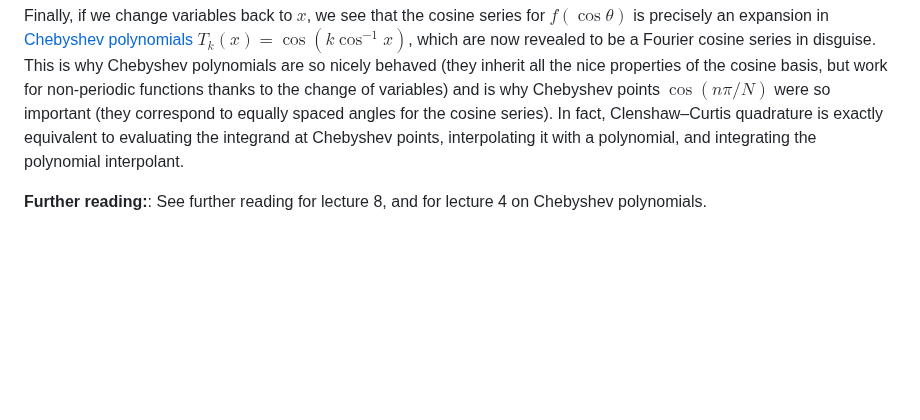
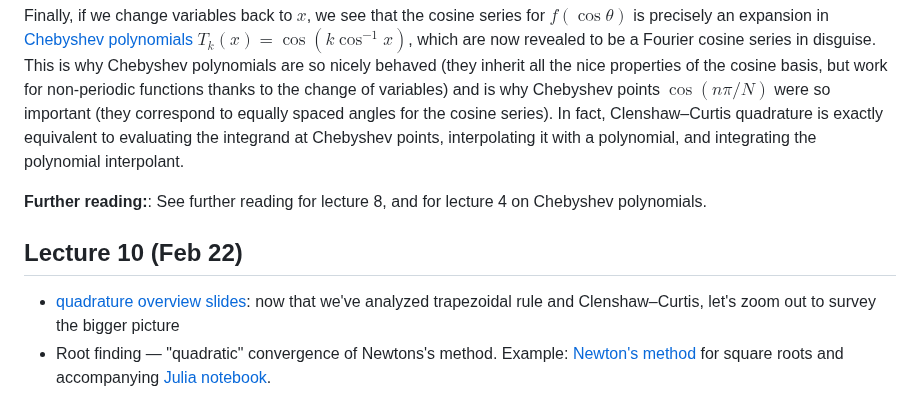
Before and after one commit to mitmath/numerical_hub, a Markdown page: README.md, the part around the change. GitHub-like rendering; blank space fills up the shorter version.

Commit message:
notes for lecture 10

```diff
--- a/README.md
+++ b/README.md
@@ -184,3 +184,8 @@ Moreover, showed how we can arrange for this fast convergence to occur all the t
 Finally, if we change variables back to $x$, we see that the cosine series for $f(\cos \theta)$ is precisely an expansion in [Chebyshev polynomials](https://en.wikipedia.org/wiki/Chebyshev_polynomials) $T_k(x) = \cos(k \cos^{-1} x)$, which are now revealed to be a Fourier cosine series in disguise.  This is why Chebyshev polynomials are so nicely behaved (they inherit all the nice properties of the cosine basis, but work for non-periodic functions thanks to the change of variables) and is why Chebyshev points $\cos(n\pi/N)$ were so important (they correspond to equally spaced angles for the cosine series).   In fact, Clenshaw–Curtis quadrature is exactly equivalent to evaluating the integrand at Chebyshev points, interpolating it with a polynomial, and integrating the polynomial interpolant.
 
 **Further reading:**: See further reading for lecture 8, and for lecture 4 on Chebyshev polynomials.
+
+## Lecture 10 (Feb 22)
+
+* [quadrature overview slides](https://docs.google.com/presentation/d/1jN49UvkUHpKLPW7gfKFQgiajNAl82x4nnAcMcXGERFQ/edit?usp=sharing): now that we've analyzed trapezoidal rule and Clenshaw–Curtis, let's zoom out to survey the bigger picture
+* Root finding — "quadratic" convergence of Newtons's method.  Example: [Newton's method](https://github.com/mitmath/18335/blob/spring21/notes/newton-sqrt.pdf) for square roots and accompanying [Julia notebook](https://nbviewer.jupyter.org/github/mitmath/18335/blob/spring21/notes/Newton-Square-Roots.ipynb).
```
